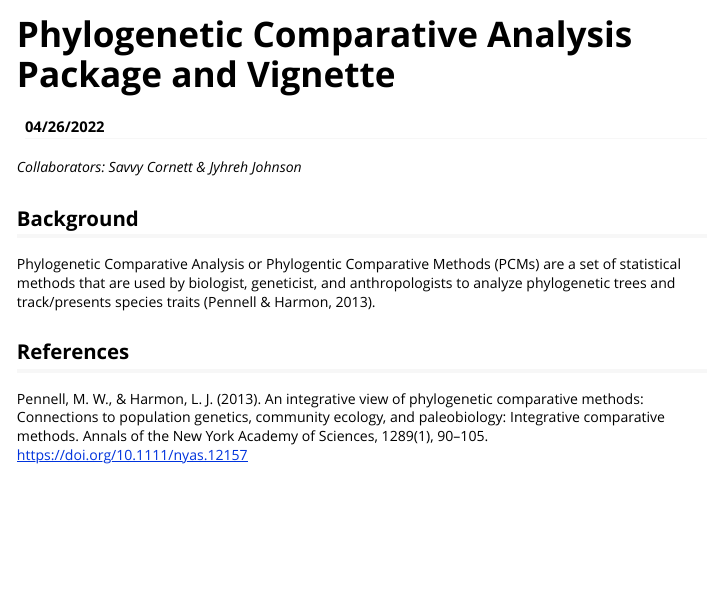
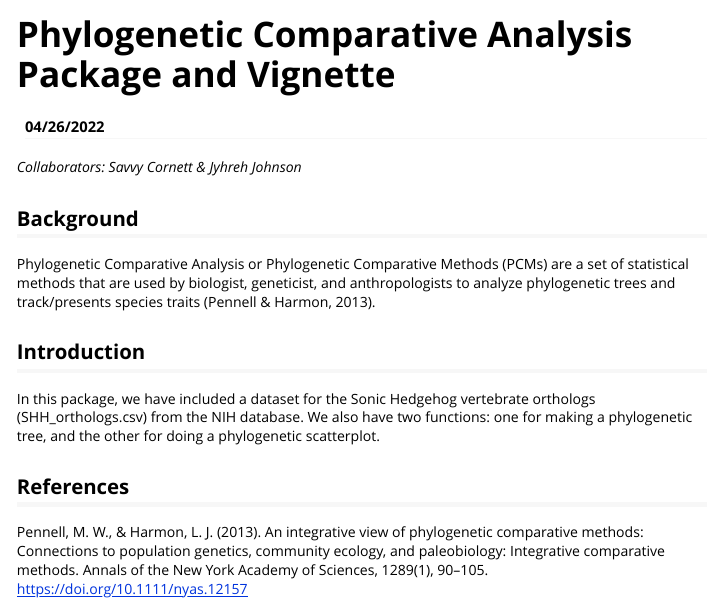
Before and after one commit to jyhrehjohnson/cornett-johnson_ADA_GroupProject, an R Markdown document (phylo_comp_analysis.Rmd): the page in a window 1100 px wide, from its top. Rendered offline with R 4.5, knitr and Pandoc, with nearby package versions.

Commit message:
introduction

```diff
--- a/phylo_comp_analysis.Rmd
+++ b/phylo_comp_analysis.Rmd
@@ -10,8 +10,11 @@ vignette: >
 *Collaborators: Savvy Cornett & Jyhreh Johnson*
 
 ## Background
-Phylogenetic Comparative Analysis or Phylogentic Comparative Methods (PCMs) are a set of statistical methods that are used by biologist, geneticist, and anthropologists to analyze phylogenetic trees and track/presents species traits (Pennell & Harmon, 2013).
+Phylogenetic Comparative Analysis or Phylogenetic Comparative Methods (PCMs) are a set of statistical methods that are used by biologist, geneticist, and anthropologists to analyze phylogenetic trees and track/presents species traits (Pennell & Harmon, 2013).
+
+## Introduction
+In this package, we have included a dataset for the Sonic Hedgehog vertebrate orthologs (SHH_orthologs.csv) from the NIH database. We also have two functions: one for making a phylogenetic tree, and the other for doing a phylogenetic scatterplot.
 
 
 ## References
-Pennell, M. W., & Harmon, L. J. (2013). An integrative view of phylogenetic comparative methods: Connections to population genetics, community ecology, and paleobiology: Integrative comparative methods. Annals of the New York Academy of Sciences, 1289(1), 90–105. https://doi.org/10.1111/nyas.12157
+Pennell, M. W., & Harmon, L. J. (2013). An integrative view of phylogenetic comparative methods: Connections to population genetics, community ecology, and paleobiology: Integrative comparative methods. Annals of the New York Academy of Sciences, 1289(1), 90–105. <https://doi.org/10.1111/nyas.12157>
```
